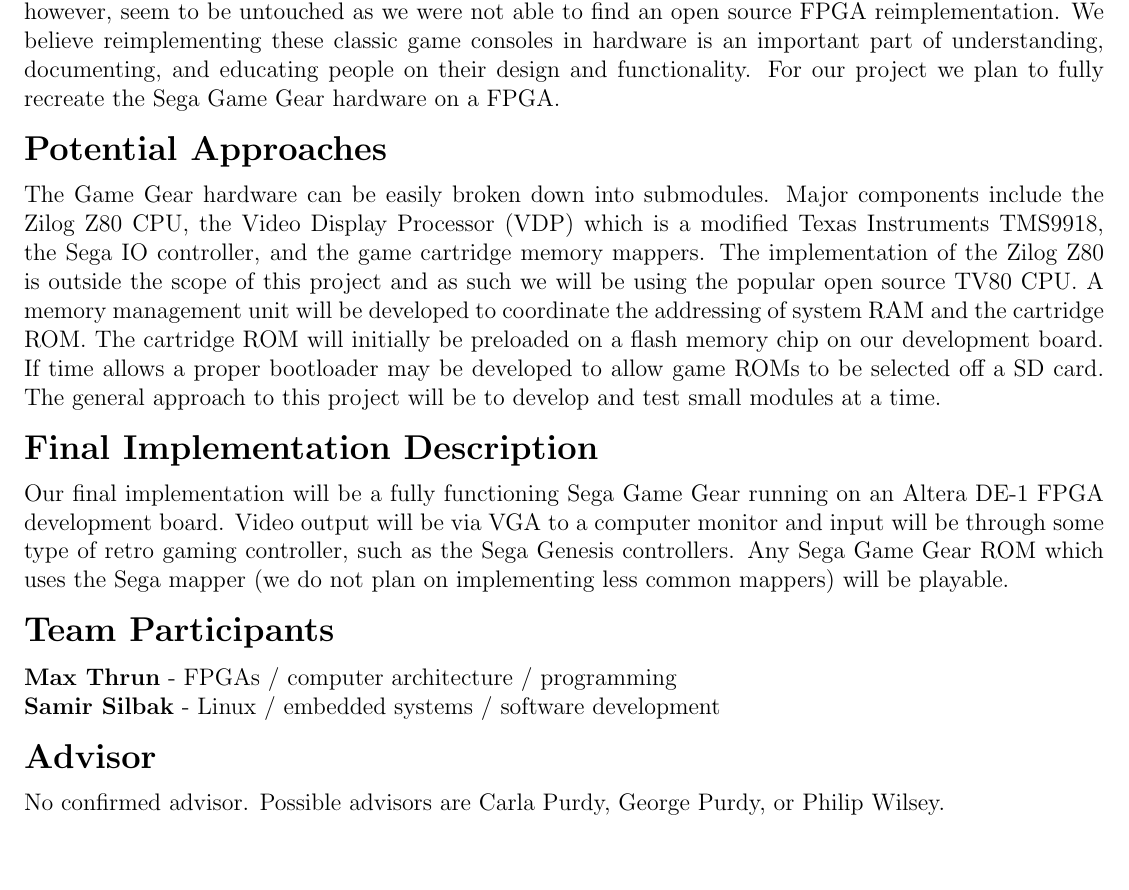
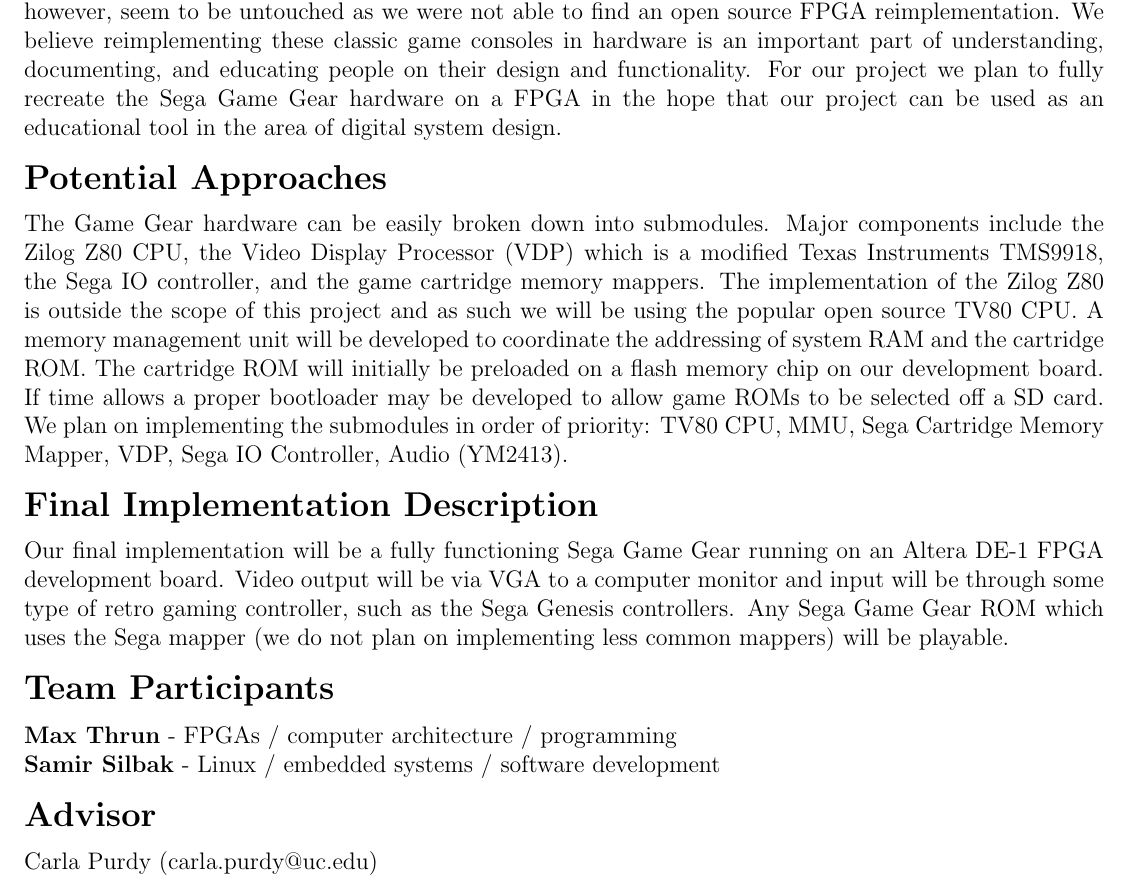
Before and after one commit to bear24rw/smsoc, a LaTeX document (doc/proposal.tex): part of the page, cut so that both start at the same text, the shorter picture padded with empty space. Compiled offline with pdfLaTeX.

Commit message:
updated proposal

```diff
--- a/doc/proposal.tex
+++ b/doc/proposal.tex
@@ -24,7 +24,8 @@
 the TurboGrafx-16, and the Gameboy on FPGAs. The Sega Game Gear, however, seem to be untouched as we were not
 able to find an open source FPGA reimplementation. We believe reimplementing these classic game consoles in hardware
 is an important part of understanding, documenting, and educating people on their design and functionality.
-For our project we plan to fully recreate the Sega Game Gear hardware on a FPGA.
+For our project we plan to fully recreate the Sega Game Gear hardware on a FPGA in the hope that our project
+can be used as an educational tool in the area of digital system design.
 
 \section*{Potential Approaches}
 The Game Gear hardware can be easily broken down into submodules. Major components include the Zilog Z80 CPU,
@@ -33,7 +34,8 @@
 we will be using the popular open source TV80 CPU. A memory management unit will be developed to coordinate the
 addressing of system RAM and the cartridge ROM. The cartridge ROM will initially be preloaded on a flash memory chip on
 our development board. If time allows a proper bootloader may be developed to allow game ROMs to be selected off a
-SD card. The general approach to this project will be to develop and test small modules at a time.
+SD card. We plan on implementing the submodules in order of priority: TV80 CPU, MMU, Sega Cartridge Memory Mapper, VDP,
+Sega IO Controller, Audio (YM2413).
 
 \section*{Final Implementation Description}
 Our final implementation will be a fully functioning Sega Game Gear running on an Altera DE-1 FPGA
@@ -47,6 +49,6 @@
 {\bf Samir Silbak} - Linux / embedded systems / software development
 
 \section*{Advisor}
-No confirmed advisor. Possible advisors are Carla Purdy, George Purdy, or Philip Wilsey.
+Carla Purdy (carla.purdy@uc.edu)
 
 \end{document}
```
Also changed, not shown: doc/proposal.pdf.
